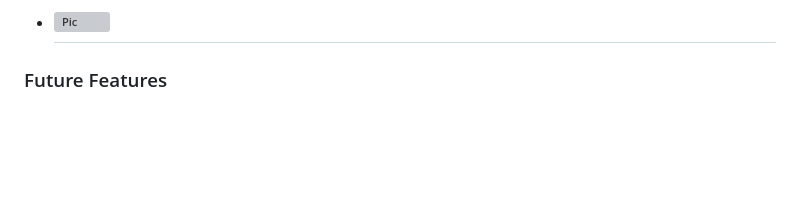
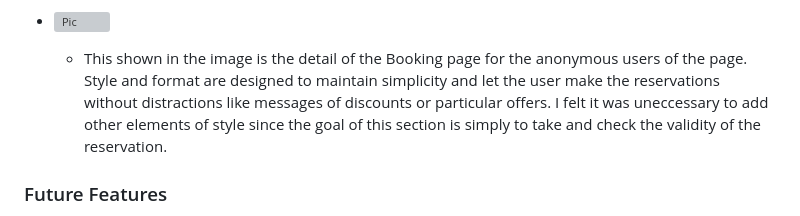
Before and after one commit to DevFabrizio/Fabrizio-Project-Four, a Markdown page: README.md, the part around the change. GitHub-like rendering; blank space fills up the shorter version; grey boxes are pictures that could not be loaded.

Commit message:
add booking feature description to README.md

```diff
--- a/README.md
+++ b/README.md
@@ -77,7 +77,9 @@ This is a brief description of the features included in the website:
     - The GPS icon located in the footer leads to this maps page. This page was designed as a little add-on in order to spark curiosity for the user. The page features a main section with an iframe element that contains an embedded Google map taken directly from the Google Maps website. The main goal for this page is to display a map where the user is able to pinpoint the location of the Matinicus island. This is to highlight not only the position of the restaurant but to remind any potential customer of how the location can play a huge part in what the offer and the peculiar type of recipes may be served in the restaurant.
 
 - ![Pic]()
-    -
+    - This shown in the image is the detail of the Booking page for the anonymous users of the page. Style and format are designed to maintain simplicity and let the user make the reservations without distractions like messages of discounts or particular offers. I felt it was uneccessary to add other elements of style since the goal of this section is simply to take and check the validity of the reservation.
+
+
 
 ### Future Features
 
```
